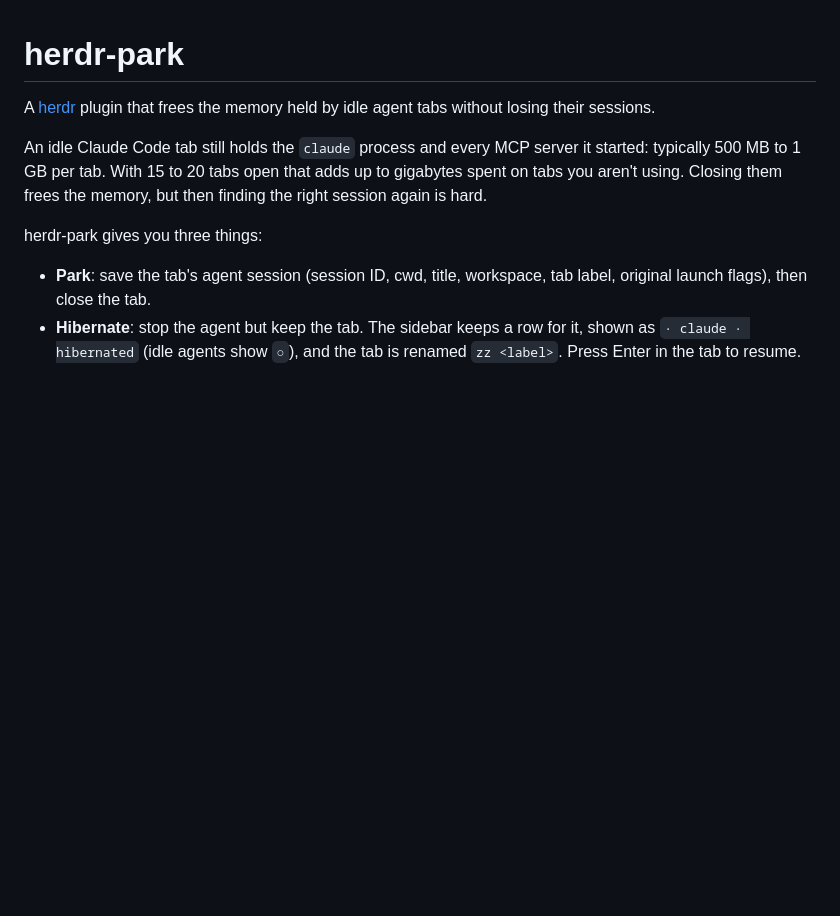
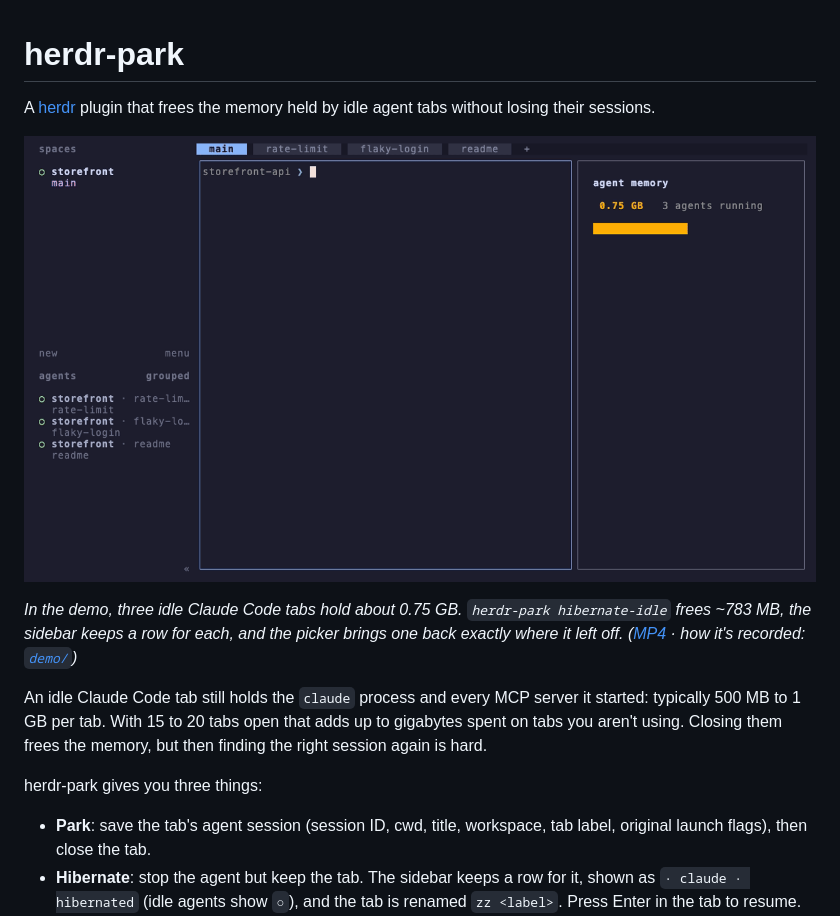
Before and after one commit to prabhatCH/herdr-park, a Markdown page: README.md, the part around the change. GitHub-like rendering; pictures changed too: docs/demo.gif (added); blank space fills up the shorter version.

```diff
--- a/README.md
+++ b/README.md
@@ -1,6 +1,10 @@
 # herdr-park
 
 A [herdr](https://herdr.dev) plugin that frees the memory held by idle agent tabs without losing their sessions.
+
+![herdr-park hibernating three idle Claude Code tabs, freeing their memory, and resuming one from the picker](docs/demo.gif)
+
+*In the demo, three idle Claude Code tabs hold about 0.75 GB. `herdr-park hibernate-idle` frees ~783 MB, the sidebar keeps a row for each, and the picker brings one back exactly where it left off. ([MP4](docs/demo.mp4) · how it's recorded: [`demo/`](demo/))*
 
 An idle Claude Code tab still holds the `claude` process and every MCP server it started: typically 500 MB to 1 GB per tab. With 15 to 20 tabs open that adds up to gigabytes spent on tabs you aren't using. Closing them frees the memory, but then finding the right session again is hard.
 
```
Also changed, not shown: demo/README.md (added, +20 -0 lines), 7 other files.
